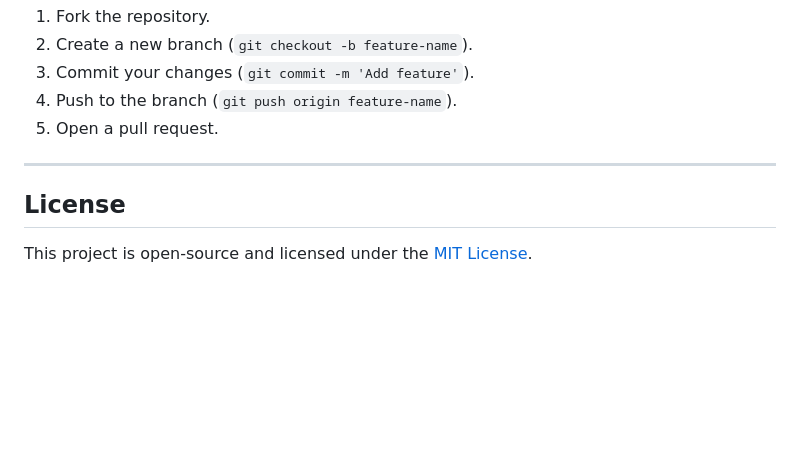
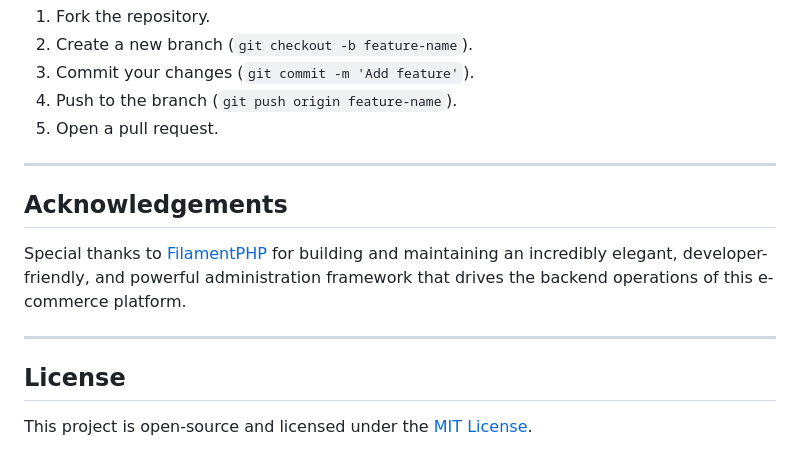
Before and after one commit to vickypandey14/E-commerce-using-Laravel-11-Livewire-3-Filament-3-and-Tailwind-CSS, a Markdown page: README.md, the part around the change. GitHub-like rendering; blank space fills up the shorter version.

Commit message:
Add Acknowledgements section in README.md thanking FilamentPHP

```diff
--- a/README.md
+++ b/README.md
@@ -150,6 +150,12 @@ Contributions are welcome! Please follow these steps:
 
 ---
 
+## Acknowledgements
+
+Special thanks to [FilamentPHP](https://filamentphp.com/) for building and maintaining an incredibly elegant, developer-friendly, and powerful administration framework that drives the backend operations of this e-commerce platform.
+
+---
+
 ## License
 
 This project is open-source and licensed under the [MIT License](LICENSE).
```
